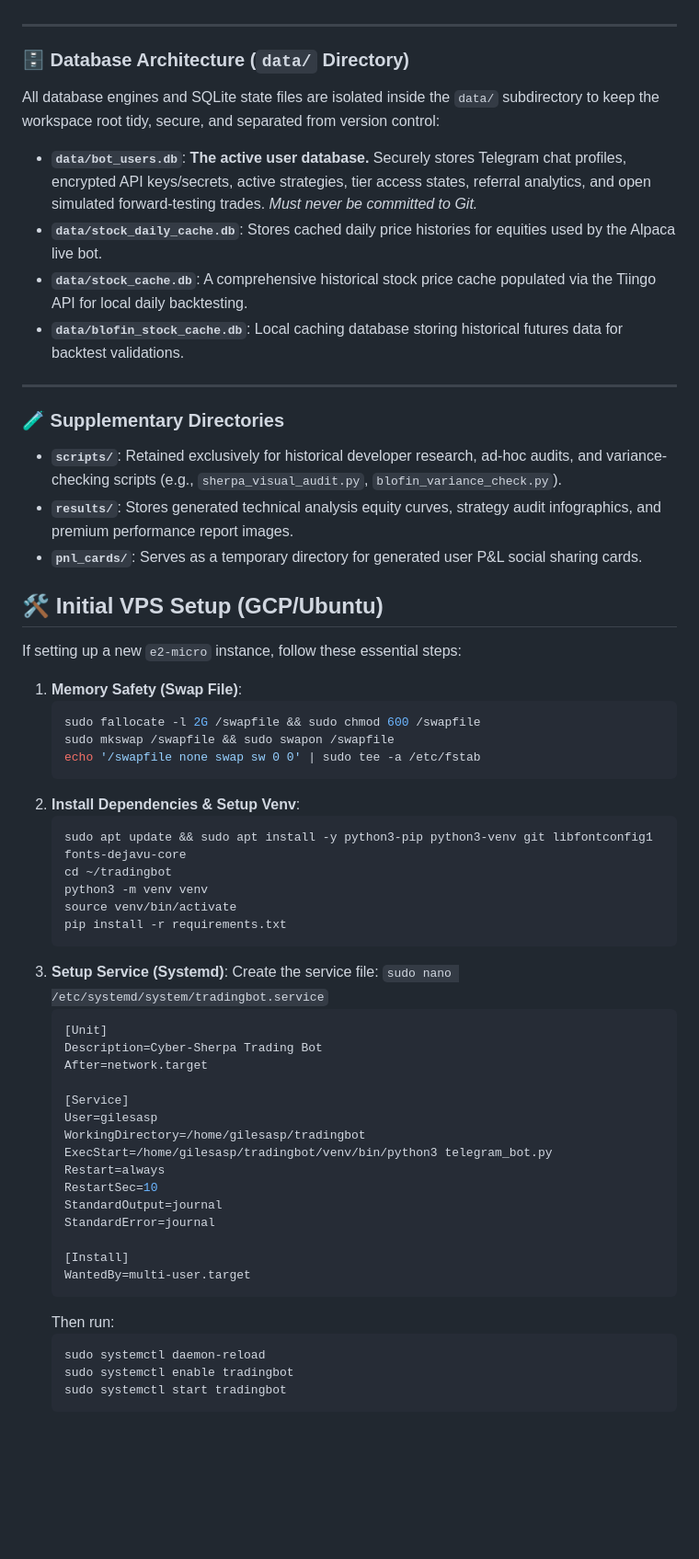
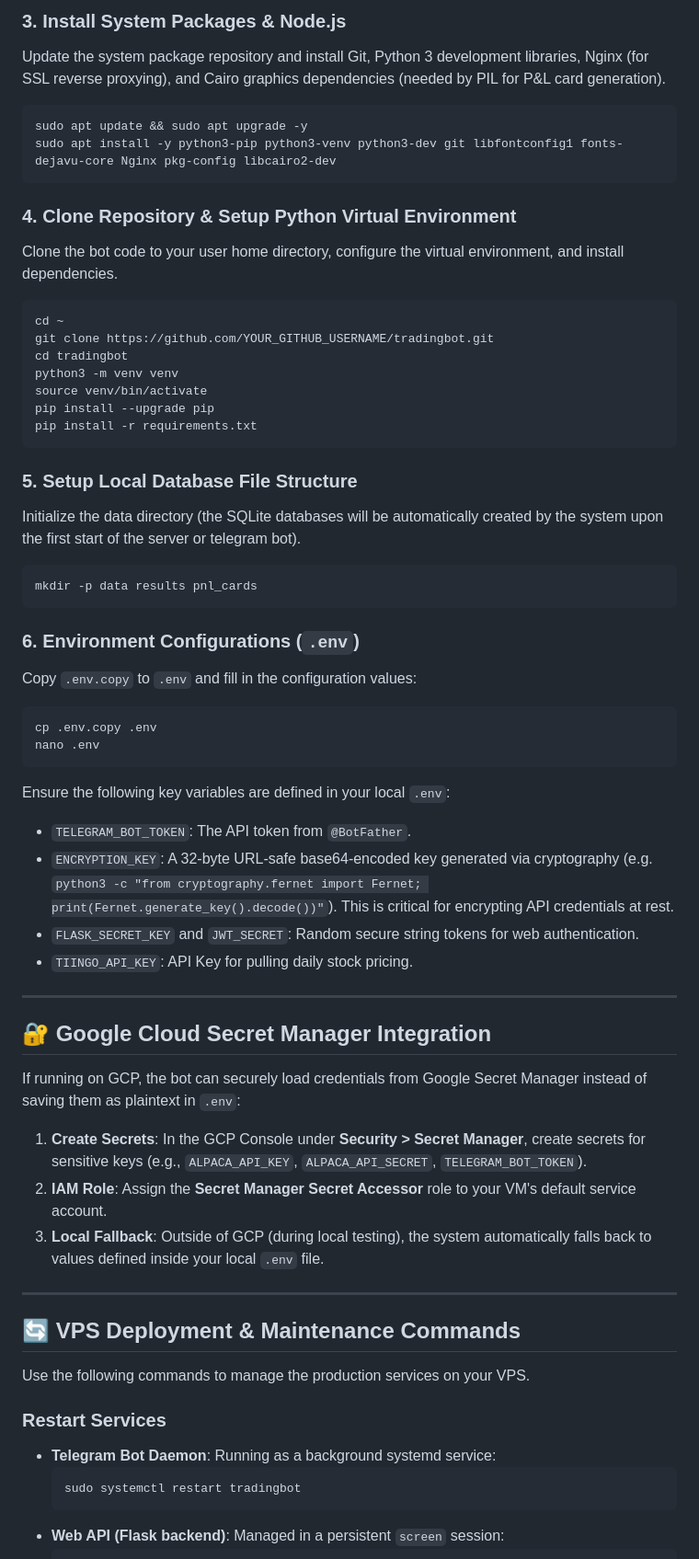
Before and after one commit to metaverse-sherpa/tradingbot, a Markdown page: README.md, the part around one of its changes. Shown at 92% size. Drawn GitHub-style; blank space fills up the shorter version.

Commit message:
docs: update README with comprehensive overview of multi-platform architecture, web dashboard features, and deployment procedures

````diff
--- a/README.md
+++ b/README.md
@@ -53,65 +108,60 @@ The project root contains only active production-critical scripts that drive the
+### 3. Install System Packages & Node.js
+Update the system package repository and install Git, Python 3 development libraries, Nginx (for SSL reverse proxying), and Cairo graphics dependencies (needed by PIL for P&L card generation).
+```bash
+sudo apt update && sudo apt upgrade -y
+sudo apt install -y python3-pip python3-venv python3-dev git libfontconfig1 fonts-dejavu-core Nginx pkg-config libcairo2-dev
+```
+
+### 4. Clone Repository & Setup Python Virtual Environment
+Clone the bot code to your user home directory, configure the virtual environment, and install dependencies.
+```bash
+cd ~
+git clone https://github.com/YOUR_GITHUB_USERNAME/tradingbot.git
+cd tradingbot
+python3 -m venv venv
+source venv/bin/activate
+pip install --upgrade pip
+pip install -r requirements.txt
+```
+
+### 5. Setup Local Database File Structure
+Initialize the data directory (the SQLite databases will be automatically created by the system upon the first start of the server or telegram bot).
+```bash
+mkdir -p data results pnl_cards
+```
+
+### 6. Environment Configurations (`.env`)
+Copy `.env.copy` to `.env` and fill in the configuration values:
+```bash
+cp .env.copy .env
+nano .env
+```
+Ensure the following key variables are defined in your local `.env`:
+*   `TELEGRAM_BOT_TOKEN`: The API token from `@BotFather`.
+*   `ENCRYPTION_KEY`: A 32-byte URL-safe base64-encoded key generated via cryptography (e.g. `python3 -c "from cryptography.fernet import Fernet; print(Fernet.generate_key().decode())"`). This is critical for encrypting API credentials at rest.
+*   `FLASK_SECRET_KEY` and `JWT_SECRET`: Random secure string tokens for web authentication.
+*   `TIINGO_API_KEY`: API Key for pulling daily stock pricing.
 
 ---
 
-### 🗄️ Database Architecture (`data/` Directory)
+## 🔐 Google Cloud Secret Manager Integration
 
-All database engines and SQLite state files are isolated inside the `data/` subdirectory to keep the workspace root tidy, secure, and separated from version control:
-
-*   **`data/bot_users.db`**: **The active user database.** Securely stores Telegram chat profiles, encrypted API keys/secrets, active strategies, tier access states, referral analytics, and open simulated forward-testing trades. *Must never be committed to Git.*
-*   **`data/stock_daily_cache.db`**: Stores cached daily price histories for equities used by the Alpaca live bot.
-*   **`data/stock_cache.db`**: A comprehensive historical stock price cache populated via the Tiingo API for local daily backtesting.
-*   **`data/blofin_stock_cache.db`**: Local caching database storing historical futures data for backtest validations.
+If running on GCP, the bot can securely load credentials from Google Secret Manager instead of saving them as plaintext in `.env`:
+1.  **Create Secrets**: In the GCP Console under **Security > Secret Manager**, create secrets for sensitive keys (e.g., `ALPACA_API_KEY`, `ALPACA_API_SECRET`, `TELEGRAM_BOT_TOKEN`).
+2.  **IAM Role**: Assign the **Secret Manager Secret Accessor** role to your VM's default service account.
+3.  **Local Fallback**: Outside of GCP (during local testing), the system automatically falls back to values defined inside your local `.env` file.
 
 ---
 
-### 🧪 Supplementary Directories
+## 🔄 VPS Deployment & Maintenance Commands
 
-*   **`scripts/`**: Retained exclusively for historical developer research, ad-hoc audits, and variance-checking scripts (e.g., `sherpa_visual_audit.py`, `blofin_variance_check.py`).
-*   **`results/`**: Stores generated technical analysis equity curves, strategy audit infographics, and premium performance report images.
-*   **`pnl_cards/`**: Serves as a temporary directory for generated user P&L social sharing cards.
+Use the following commands to manage the production services on your VPS.
 
-## 🛠️ Initial VPS Setup (GCP/Ubuntu)
+### Restart Services
 
-If setting up a new `e2-micro` instance, follow these essential steps:
-
-1.  **Memory Safety (Swap File)**:
+*   **Telegram Bot Daemon**: Running as a background systemd service:
     ```bash
-    sudo fallocate -l 2G /swapfile && sudo chmod 600 /swapfile
-    sudo mkswap /swapfile && sudo swapon /swapfile
-    echo '/swapfile none swap sw 0 0' | sudo tee -a /etc/fstab
+    sudo systemctl restart tradingbot
     ```
-2.  **Install Dependencies & Setup Venv**:
+*   **Web API (Flask backend)**: Managed in a persistent `screen` session:
     ```bash
-    sudo apt update && sudo apt install -y python3-pip python3-venv git libfontconfig1 fonts-dejavu-core
-    cd ~/tradingbot
-    python3 -m venv venv
-    source venv/bin/activate
-    pip install -r requirements.txt
-    ```
-3.  **Setup Service (Systemd)**:
-    Create the service file: `sudo nano /etc/systemd/system/tradingbot.service`
-    ```ini
-    [Unit]
-    Description=Cyber-Sherpa Trading Bot
-    After=network.target
-
-    [Service]
-    User=gilesasp
-    WorkingDirectory=/home/gilesasp/tradingbot
-    ExecStart=/home/gilesasp/tradingbot/venv/bin/python3 telegram_bot.py
-    Restart=always
-    RestartSec=10
-    StandardOutput=journal
-    StandardError=journal
-
-    [Install]
-    WantedBy=multi-user.target
-    ```
-    Then run:
-    ```bash
-    sudo systemctl daemon-reload
-    sudo systemctl enable tradingbot
-    sudo systemctl start tradingbot
-    ```
-
-
````
Also changed, not shown: other parts of README.md (+113 -109 lines).
